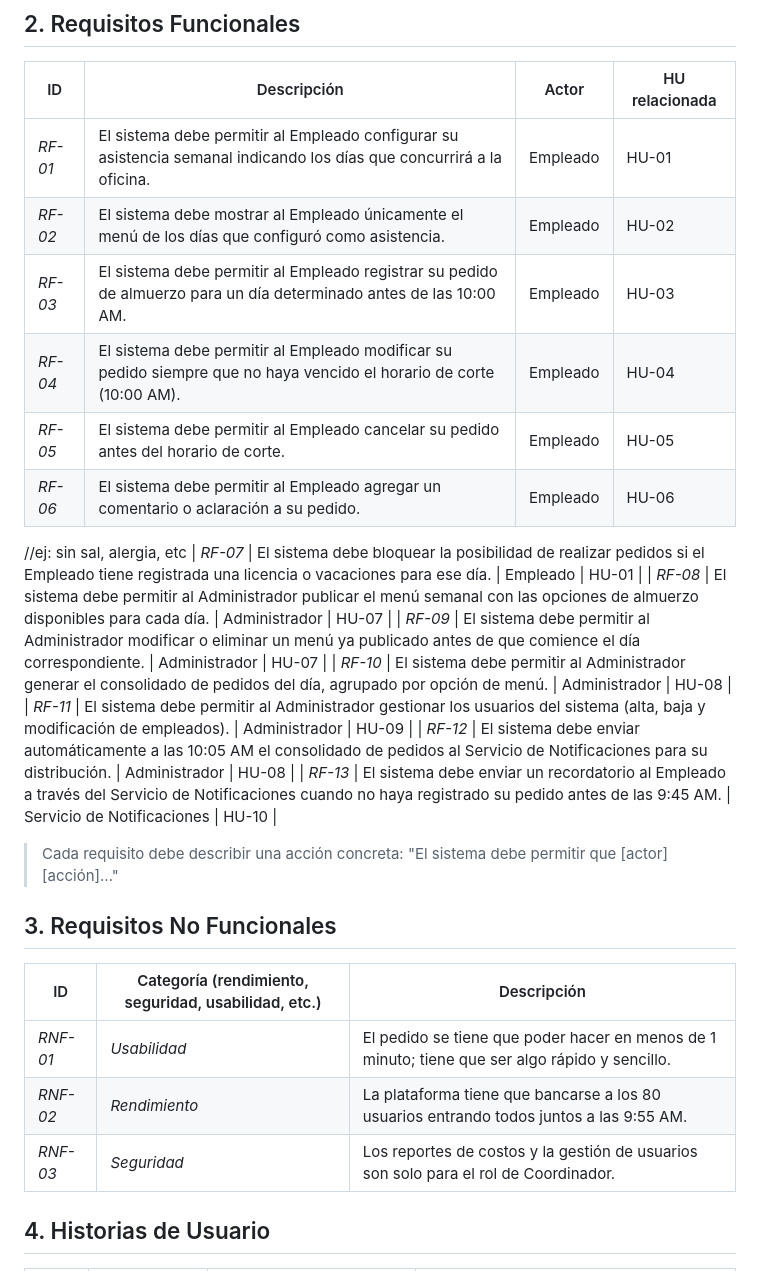
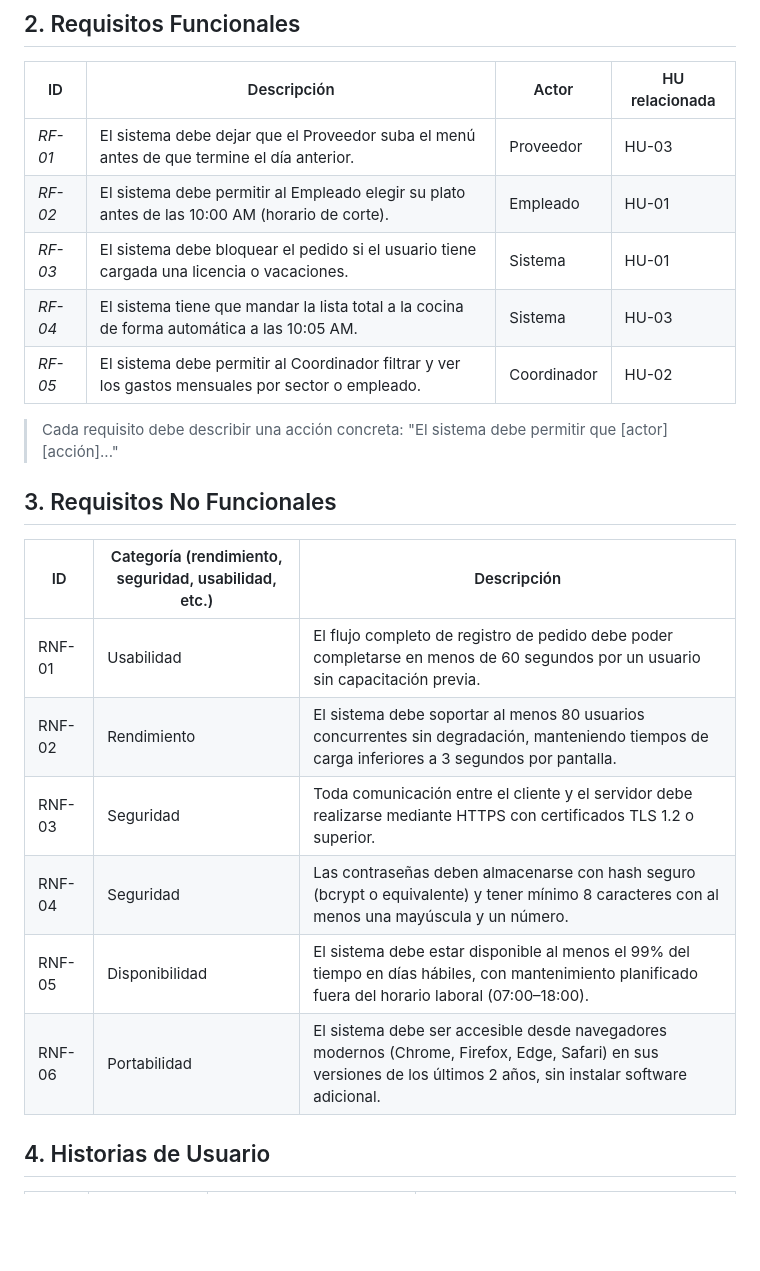
Before and after one commit to Luca0305/PP1-2026-GRUPO5, a Markdown page: docs/entrega-1-analisis.md, the part around the change. Rendered like a GitHub page; blank space fills up the shorter version.

Commit message:
correcionrnf

```diff
--- a/docs/entrega-1-analisis.md
+++ b/docs/entrega-1-analisis.md
@@ -17,20 +17,11 @@
 
 | ID    | Descripción | Actor | HU relacionada |
 |-------|-------------|-------|----------------|
-| *RF-01* | El sistema debe permitir al Empleado configurar su asistencia semanal indicando los días que concurrirá a la oficina. | Empleado | HU-01 |
-| *RF-02* | El sistema debe mostrar al Empleado únicamente el menú de los días que configuró como asistencia. | Empleado | HU-02 |
-| *RF-03* | El sistema debe permitir al Empleado registrar su pedido de almuerzo para un día determinado antes de las 10:00 AM. | Empleado | HU-03 |
-| *RF-04* | El sistema debe permitir al Empleado modificar su pedido siempre que no haya vencido el horario de corte (10:00 AM). | Empleado | HU-04 |
-| *RF-05* | El sistema debe permitir al Empleado cancelar su pedido antes del horario de corte. | Empleado | HU-05 |
-| *RF-06* | El sistema debe permitir al Empleado agregar un comentario o aclaración a su pedido. | Empleado | HU-06 |
-//ej: sin sal, alergia, etc
-| *RF-07* | El sistema debe bloquear la posibilidad de realizar pedidos si el Empleado tiene registrada una licencia o vacaciones para ese día. | Empleado | HU-01 |
-| *RF-08* | El sistema debe permitir al Administrador publicar el menú semanal con las opciones de almuerzo disponibles para cada día. | Administrador | HU-07 |
-| *RF-09* | El sistema debe permitir al Administrador modificar o eliminar un menú ya publicado antes de que comience el día correspondiente. | Administrador | HU-07 |
-| *RF-10* | El sistema debe permitir al Administrador generar el consolidado de pedidos del día, agrupado por opción de menú. | Administrador | HU-08 |
-| *RF-11* | El sistema debe permitir al Administrador gestionar los usuarios del sistema (alta, baja y modificación de empleados). | Administrador | HU-09 |
-| *RF-12* | El sistema debe enviar automáticamente a las 10:05 AM el consolidado de pedidos al Servicio de Notificaciones para su distribución. | Administrador | HU-08 |
-| *RF-13* | El sistema debe enviar un recordatorio al Empleado a través del Servicio de Notificaciones cuando no haya registrado su pedido antes de las 9:45 AM. | Servicio de Notificaciones | HU-10 |
+| *RF-01* | El sistema debe dejar que el Proveedor suba el menú antes de que termine el día anterior. | Proveedor | HU-03 |
+| *RF-02* | El sistema debe permitir al Empleado elegir su plato antes de las 10:00 AM (horario de corte). | Empleado | HU-01 |
+| *RF-03* | El sistema debe bloquear el pedido si el usuario tiene cargada una licencia o vacaciones. | Sistema | HU-01 |
+| *RF-04* | El sistema tiene que mandar la lista total a la cocina de forma automática a las 10:05 AM. | Sistema | HU-03 |
+| *RF-05* | El sistema debe permitir al Coordinador filtrar y ver los gastos mensuales por sector o empleado. | Coordinador | HU-02 |
 
 > Cada requisito debe describir una acción concreta: "El sistema debe permitir que [actor] [acción]..."
 
@@ -38,10 +29,12 @@
 
 | ID     | Categoría (rendimiento, seguridad, usabilidad, etc.) | Descripción |
 |--------|------------------------------------------------------|-------------|
-| *RNF-01* | *Usabilidad* | El pedido se tiene que poder hacer en menos de 1 minuto; tiene que ser algo rápido y sencillo. |
-| *RNF-02* | *Rendimiento* | La plataforma tiene que bancarse a los 80 usuarios entrando todos juntos a las 9:55 AM. |
-| *RNF-03* | *Seguridad* | Los reportes de costos y la gestión de usuarios son solo para el rol de Coordinador. |
-
+| RNF-01 | Usabilidad | El flujo completo de registro de pedido debe poder completarse en menos de 60 segundos por un usuario sin capacitación previa. |
+| RNF-02 | Rendimiento | El sistema debe soportar al menos 80 usuarios concurrentes sin degradación, manteniendo tiempos de carga inferiores a 3 segundos por pantalla. |
+| RNF-03 | Seguridad | Toda comunicación entre el cliente y el servidor debe realizarse mediante HTTPS con certificados TLS 1.2 o superior. |
+| RNF-04 | Seguridad | Las contraseñas deben almacenarse con hash seguro (bcrypt o equivalente) y tener mínimo 8 caracteres con al menos una mayúscula y un número. |
+| RNF-05 | Disponibilidad | El sistema debe estar disponible al menos el 99% del tiempo en días hábiles, con mantenimiento planificado fuera del horario laboral (07:00–18:00). |
+| RNF-06 | Portabilidad | El sistema debe ser accesible desde navegadores modernos (Chrome, Firefox, Edge, Safari) en sus versiones de los últimos 2 años, sin instalar software adicional. |
 ## 4. Historias de Usuario
 
 | ID    | Como...       | Quiero...                  | Para...                            |
```
